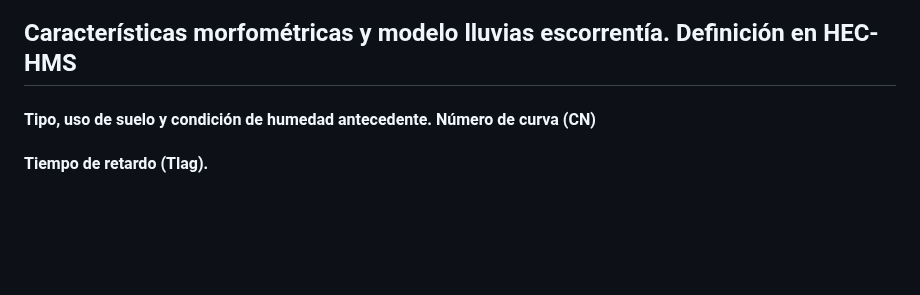
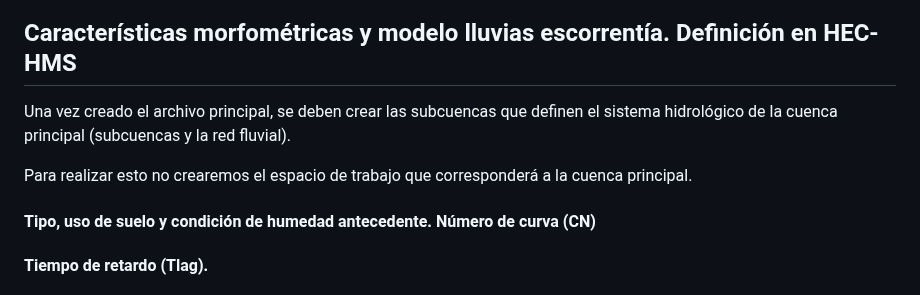
Before and after one commit to juanrodace/MOHI, a Markdown page: Contenido/2.HEC-HMS/CaudalesMaximos.md, the part around one of its changes. Rendered like a GitHub page; blank space fills up the shorter version.

Commit message:
Ajuste HEC-HMS caudales máximos

```diff
--- a/Contenido/2.HEC-HMS/CaudalesMaximos.md
+++ b/Contenido/2.HEC-HMS/CaudalesMaximos.md
@@ -157,6 +157,11 @@ En la siguiente figura se presenta lo mencionado.
 
 ## Características morfométricas y modelo lluvias escorrentía. Definición en HEC-HMS
 
+Una vez creado el archivo principal, se deben crear las subcuencas que definen el sistema
+hidrológico de la cuenca principal (subcuencas y la red fluvial).
+
+Para realizar esto no crearemos el espacio de trabajo que corresponderá a la cuenca principal.
+
 #### Tipo, uso de suelo y condición de humedad antecedente. Número de curva (CN)
 
 #### Tiempo de retardo (Tlag).
```
Also changed, not shown: other parts of Contenido/2.HEC-HMS/CaudalesMaximos.md (+1 -1 lines), Contenido/2.HEC-HMS/CaudalesMedios.md (added, +50 -0 lines), Readme.md (+4 -4 lines).
